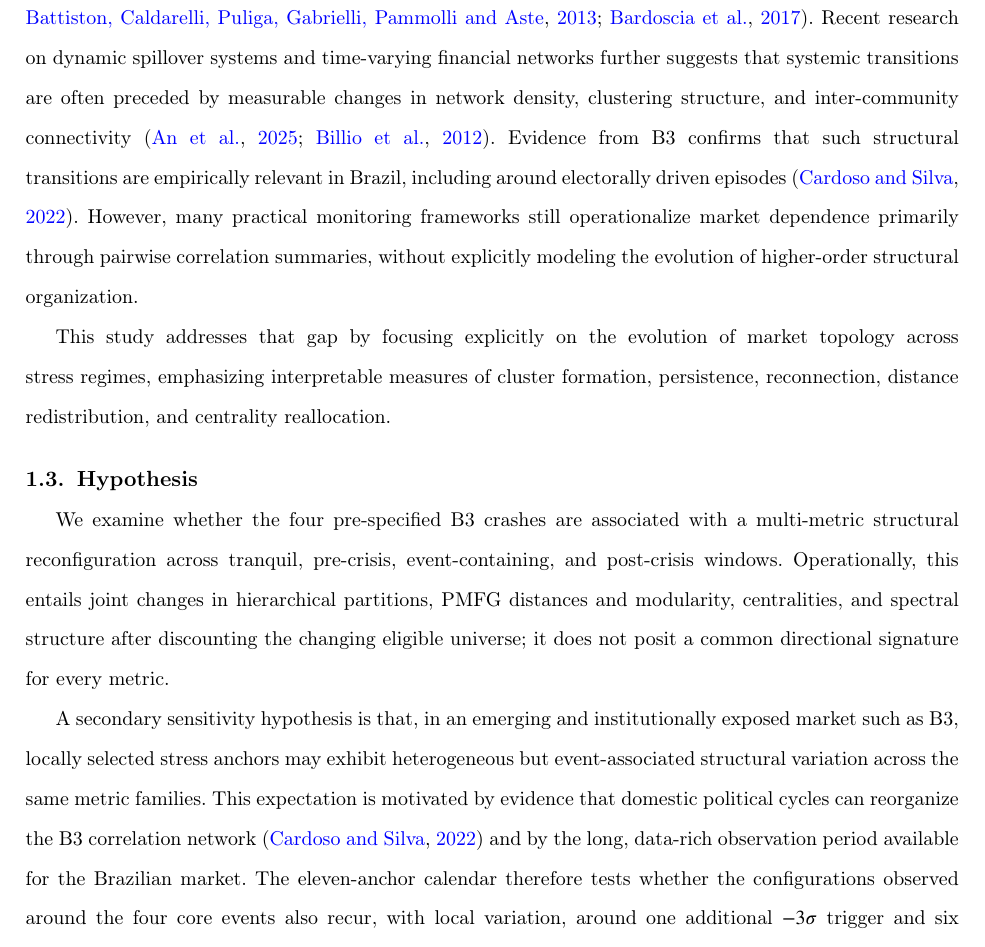
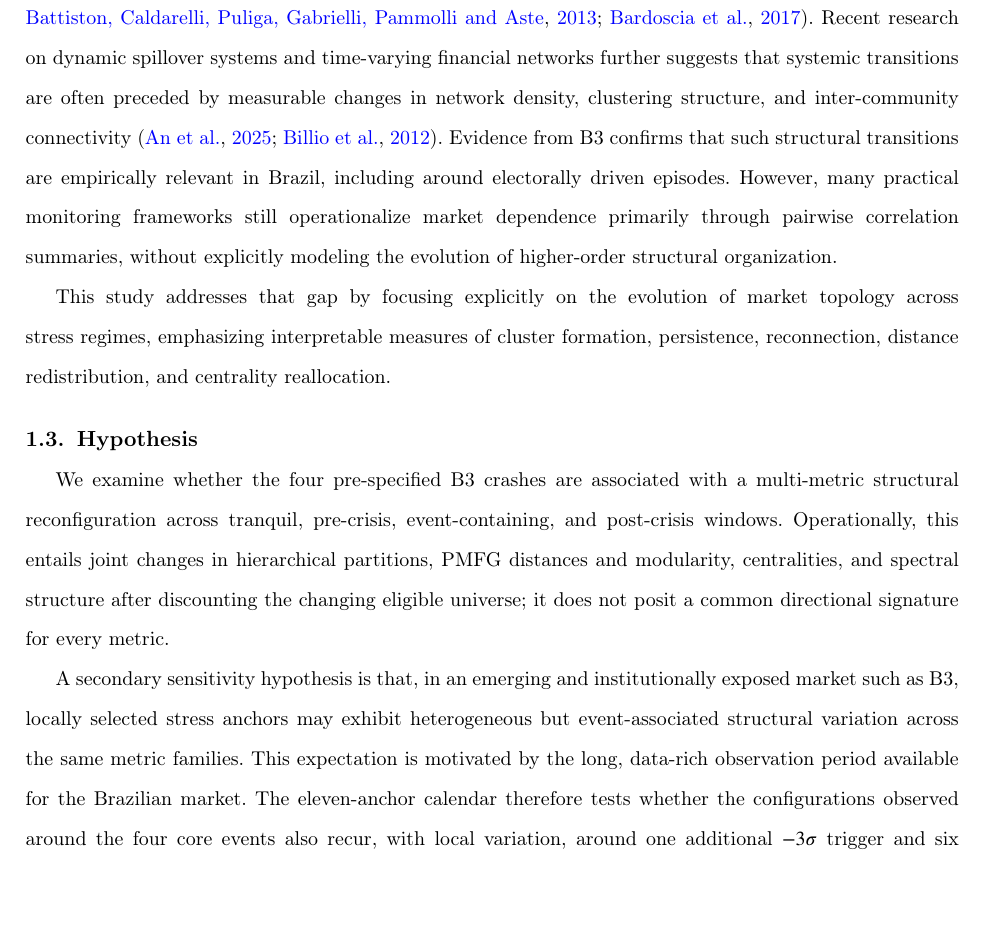
Before and after one commit to gersonncardoso/taxonomy-critical-phenomena-financial-markets, a LaTeX paper (paper/paper1/systemic_risk_brazill_p1.tex): part of page 4 of 51, cut so that both start at the same text, the shorter picture padded with empty space. Compiled offline with pdfLaTeX; a LaTeX package or settings file that is missing is left out.

Commit message:
Reduce repeated self-citations

```diff
--- a/paper/paper1/systemic_risk_brazill_p1.tex
+++ b/paper/paper1/systemic_risk_brazill_p1.tex
@@ -128,7 +128,7 @@ Within this practical context, the study organizes observations into four operat
 
 Despite advances in financial-network analysis, most operational monitoring stacks still emphasize pairwise summaries and volatility diagnostics, with limited structural interpretation of how clusters emerge, collapse, and reconnect across regimes. Correlation matrices, covariance estimates, rolling volatilities, and stress indicators remain central to market surveillance infrastructures, yet several studies have noted that such approaches provide only partial visibility into the evolving organization of financial systems, particularly during periods of instability \citep{mantegna1999hierarchical,tumminello2010correlation}.
 
-The literature on financial networks and hierarchical clustering argues that monitoring topology --- including community persistence, centrality shifts, contagion pathways, and structural fragmentation --- can reveal dimensions of systemic risk that remain obscured in aggregate statistical indicators \citep{musmeci2017bootstrapping,bardoscia2017pathways}. Recent research on dynamic spillover systems and time-varying financial networks further suggests that systemic transitions are often preceded by measurable changes in network density, clustering structure, and inter-community connectivity \citep{an2025regimeswitching,billio2012econometric}. Evidence from B3 confirms that such structural transitions are empirically relevant in Brazil, including around electorally driven episodes \citep{cardoso2022electoral}. However, many practical monitoring frameworks still operationalize market dependence primarily through pairwise correlation summaries, without explicitly modeling the evolution of higher-order structural organization.
+The literature on financial networks and hierarchical clustering argues that monitoring topology --- including community persistence, centrality shifts, contagion pathways, and structural fragmentation --- can reveal dimensions of systemic risk that remain obscured in aggregate statistical indicators \citep{musmeci2017bootstrapping,bardoscia2017pathways}. Recent research on dynamic spillover systems and time-varying financial networks further suggests that systemic transitions are often preceded by measurable changes in network density, clustering structure, and inter-community connectivity \citep{an2025regimeswitching,billio2012econometric}. Evidence from B3 confirms that such structural transitions are empirically relevant in Brazil, including around electorally driven episodes. However, many practical monitoring frameworks still operationalize market dependence primarily through pairwise correlation summaries, without explicitly modeling the evolution of higher-order structural organization.
 
 This study addresses that gap by focusing explicitly on the evolution of market topology across stress regimes, emphasizing interpretable measures of cluster formation, persistence, reconnection, distance redistribution, and centrality reallocation.
 
@@ -136,7 +136,7 @@ This study addresses that gap by focusing explicitly on the evolution of market
 
 We examine whether the four pre-specified B3 crashes are associated with a multi-metric structural reconfiguration across tranquil, pre-crisis, event-containing, and post-crisis windows. Operationally, this entails joint changes in hierarchical partitions, PMFG distances and modularity, centralities, and spectral structure after discounting the changing eligible universe; it does not posit a common directional signature for every metric.
 
-A secondary sensitivity hypothesis is that, in an emerging and institutionally exposed market such as B3, locally selected stress anchors may exhibit heterogeneous but event-associated structural variation across the same metric families. This expectation is motivated by evidence that domestic political cycles can reorganize the B3 correlation network \citep{cardoso2022electoral} and by the long, data-rich observation period available for the Brazilian market. The eleven-anchor calendar therefore tests whether the configurations observed around the four core events also recur, with local variation, around one additional $-3\sigma$ trigger and six fallback local-drop anchors. This is a descriptive robustness hypothesis: it does not assign a political or other historical cause to any anchor, and it does not treat the fallback anchors as confirmed crashes.
+A secondary sensitivity hypothesis is that, in an emerging and institutionally exposed market such as B3, locally selected stress anchors may exhibit heterogeneous but event-associated structural variation across the same metric families. This expectation is motivated by the long, data-rich observation period available for the Brazilian market. The eleven-anchor calendar therefore tests whether the configurations observed around the four core events also recur, with local variation, around one additional $-3\sigma$ trigger and six fallback local-drop anchors. This is a descriptive robustness hypothesis: it does not assign a political or other historical cause to any anchor, and it does not treat the fallback anchors as confirmed crashes.
 
 \subsection{Objectives}
 
```
Also changed, not shown: paper/paper1/systemic_risk_brazill_p1.tex (4 more changed lines), 1 other file.
